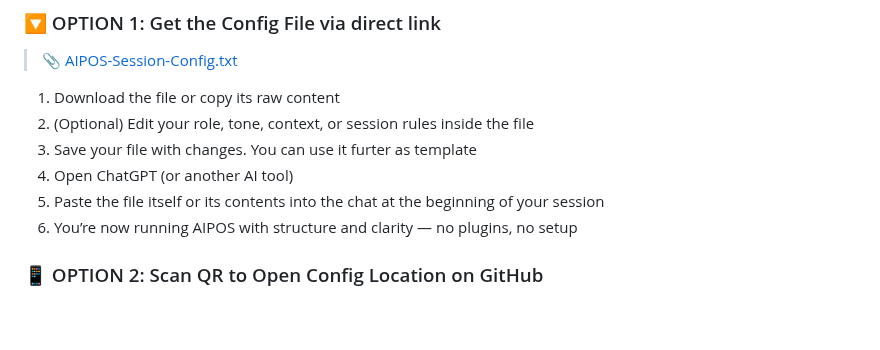
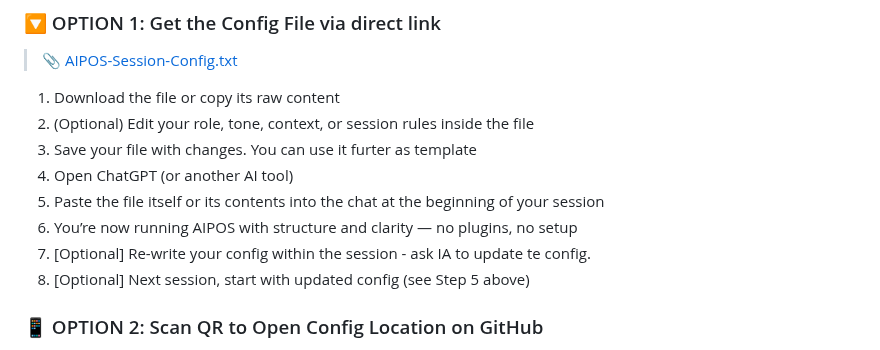
Before and after one commit to TK51/aipos-public-eng, a Markdown page: README.md, the part around the change. Rendered like a GitHub page; blank space fills up the shorter version.

```diff
--- a/README.md
+++ b/README.md
@@ -44,6 +44,8 @@ At session end, you can generate a clean, extractable **session log** to track y
 4. Open ChatGPT (or another AI tool)
 5. Paste the file itself or its contents into the chat at the beginning of your session
 6. You’re now running AIPOS with structure and clarity — no plugins, no setup
+7. [Optional] Re-write your config within the session - ask IA to update te config.
+8. [Optional] Next session, start with updated config (see Step 5 above)
 
 ### 📱 OPTION 2: Scan QR to Open Config Location on GitHub
 
```
